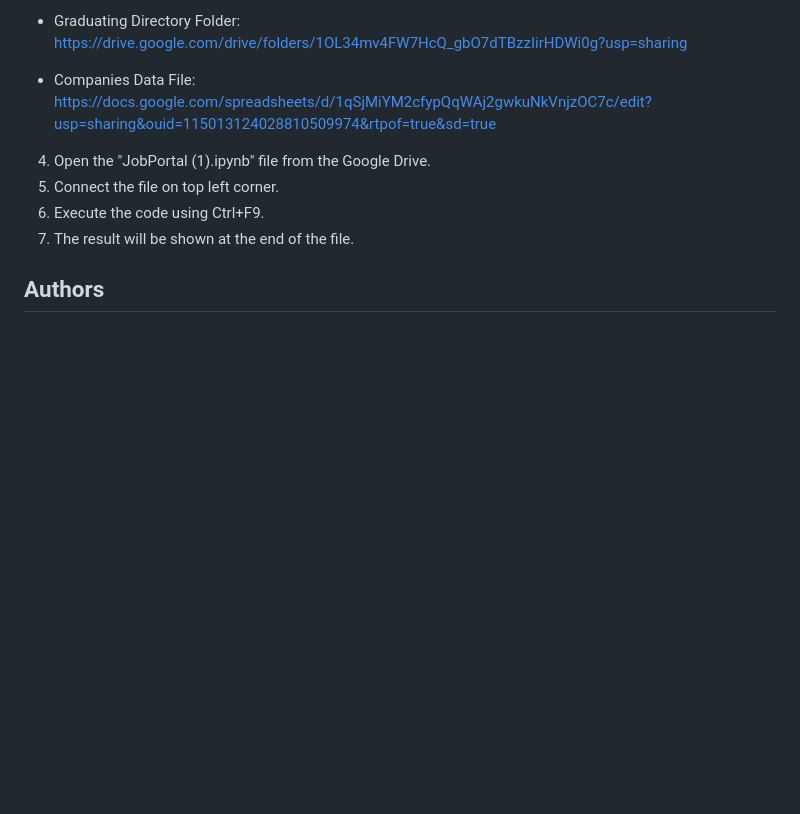
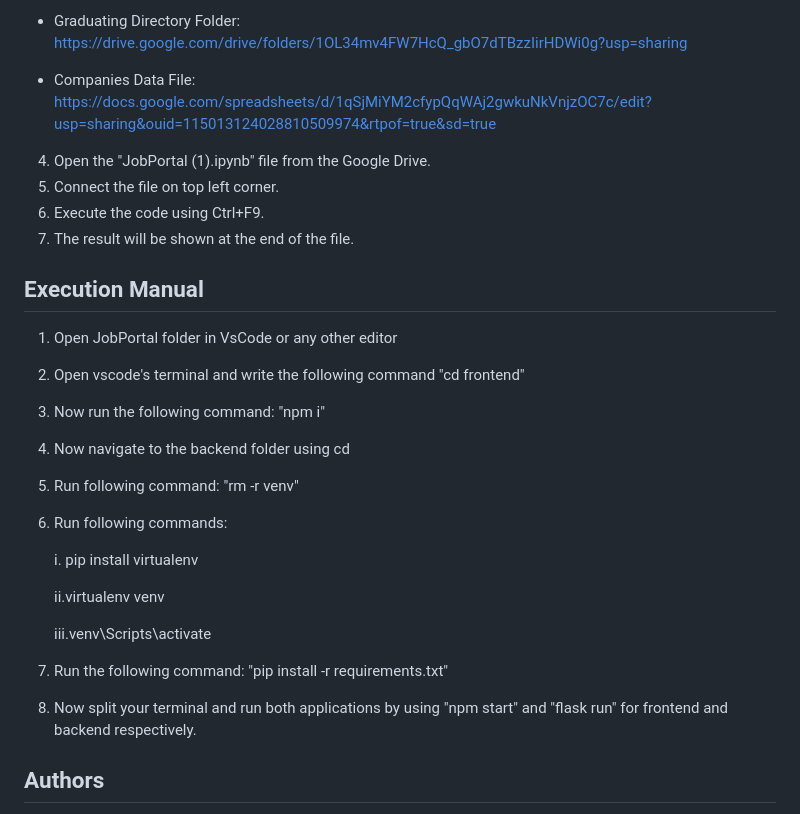
Before and after one commit to izzamalik47/Online-Job-Portal, a Markdown page: README.md, the part around the change. GitHub-like rendering; blank space fills up the shorter version.

```diff
--- a/README.md
+++ b/README.md
@@ -66,6 +66,21 @@ To deploy this project undergo the following steps:
 7. The result will be shown at the end of the file.
 
 
+## Execution Manual
+1. Open JobPortal folder in VsCode or any other editor
+2. Open vscode's terminal and write the following command "cd frontend"
+3. Now run the following command: "npm i"
+4. Now navigate to the backend folder using cd
+5. Run following command: "rm -r venv"
+6. Run following commands:
+
+    i. pip install     virtualenv
+
+	ii.virtualenv venv
+
+	iii.venv\Scripts\activate
+7. Run the following command: "pip install -r requirements.txt"
+8. Now split your terminal and run both applications by using "npm start" and "flask run" for frontend and backend respectively.
 ## Authors
 
 - [@Laraibiftikhar](https://github.com/Laraibiftikhar)
```
